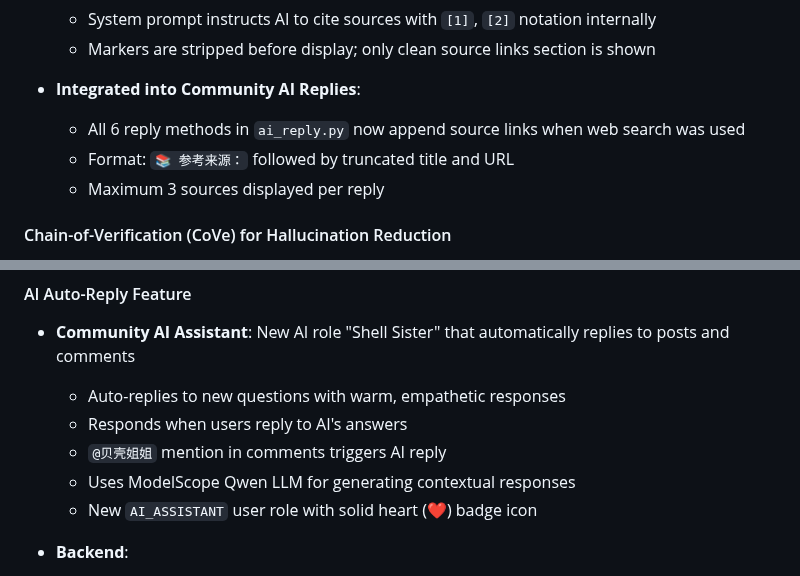
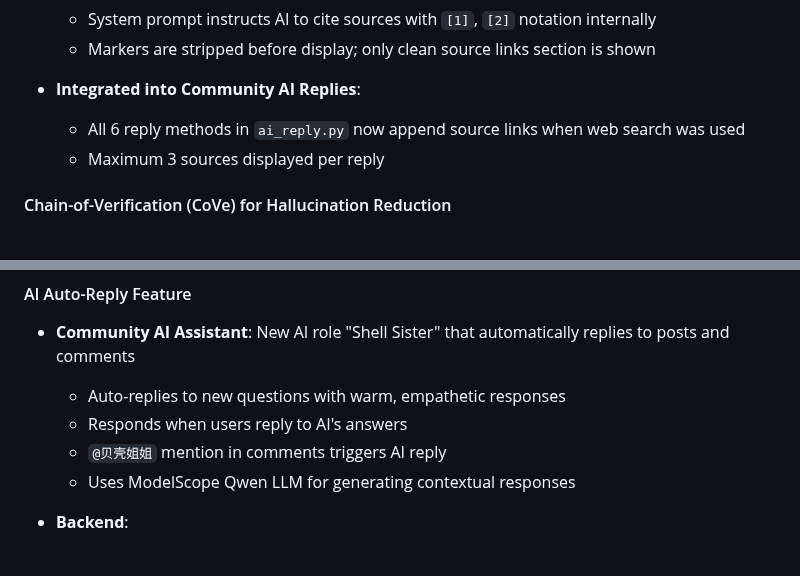
Before and after one commit to koishi510/MomShell, a Markdown page: CHANGELOG.md, 2 parts joined by grey strips. GitHub-like rendering.

Commit message:
docs: update docs

```diff
--- a/CHANGELOG.md
+++ b/CHANGELOG.md
@@ -20,7 +20,6 @@ and this project adheres to [Semantic Versioning](https://semver.org/spec/v2.0.0
 
 - **Integrated into Community AI Replies**:
   - All 6 reply methods in `ai_reply.py` now append source links when web search was used
-  - Format: `📚 参考来源：` followed by truncated title and URL
   - Maximum 3 sources displayed per reply
 
 #### Chain-of-Verification (CoVe) for Hallucination Reduction
@@ -105,7 +104,6 @@ and this project adheres to [Semantic Versioning](https://semver.org/spec/v2.0.0
   - Responds when users reply to AI's answers
   - `@贝壳姐姐` mention in comments triggers AI reply
   - Uses ModelScope Qwen LLM for generating contextual responses
-  - New `AI_ASSISTANT` user role with solid heart (❤) badge icon
 
 - **Backend**:
   - New `ai_reply.py` service with `AIReplyService` class
```
